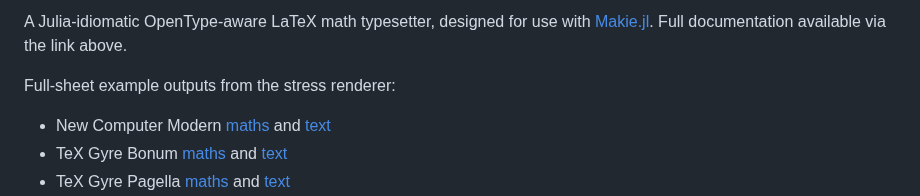
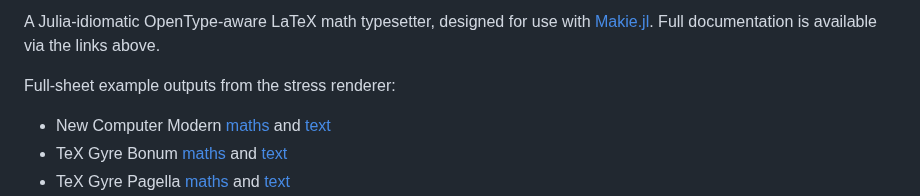
Before and after one commit to dawbarton/TeXLayout.jl, a Markdown page: README.md, the part around one of its changes. Rendered like a GitHub page.

Commit message:
docs: link the stable documentation from the README
v0.4.0 deployed the first stable docs; the README linked only the dev docs.

Co-Authored-By: Claude Opus 5.5 <noreply@anthropic.com>

```diff
--- a/README.md
+++ b/README.md
@@ -7,7 +8,7 @@
 [![code style: runic](https://img.shields.io/badge/code_style-%E1%9A%B1%E1%9A%A2%E1%9A%BE%E1%9B%81%E1%9A%B2-black)](https://github.com/fredrikekre/Runic.jl)
 
 A Julia-idiomatic OpenType-aware LaTeX math typesetter, designed for use
-with [Makie.jl](https://github.com/MakieOrg/Makie.jl). Full documentation available via the link above.
+with [Makie.jl](https://github.com/MakieOrg/Makie.jl). Full documentation is available via the links above.
 
 Full-sheet example outputs from the stress renderer:
 
```
Also changed, not shown: other parts of README.md (+1 -0 lines).
